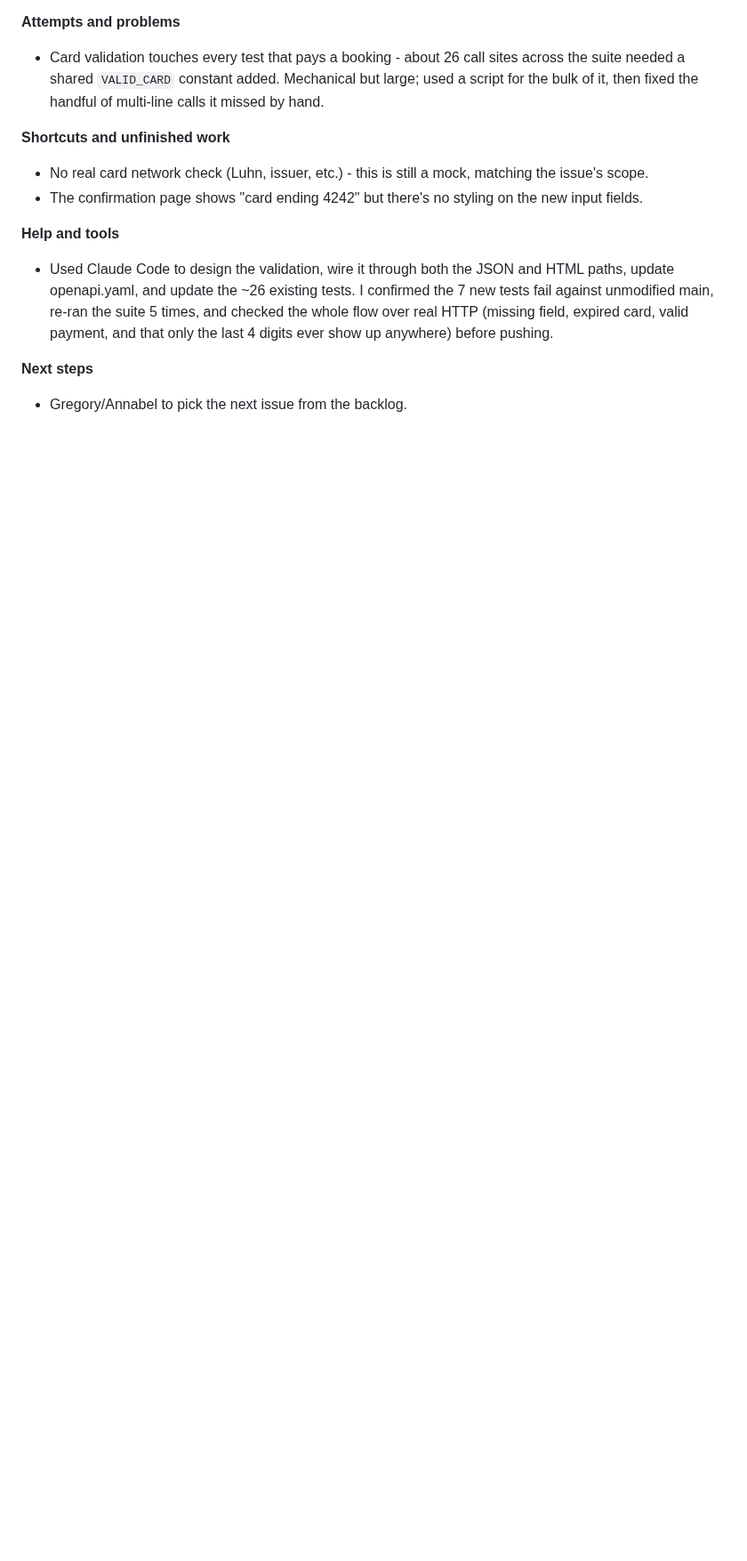
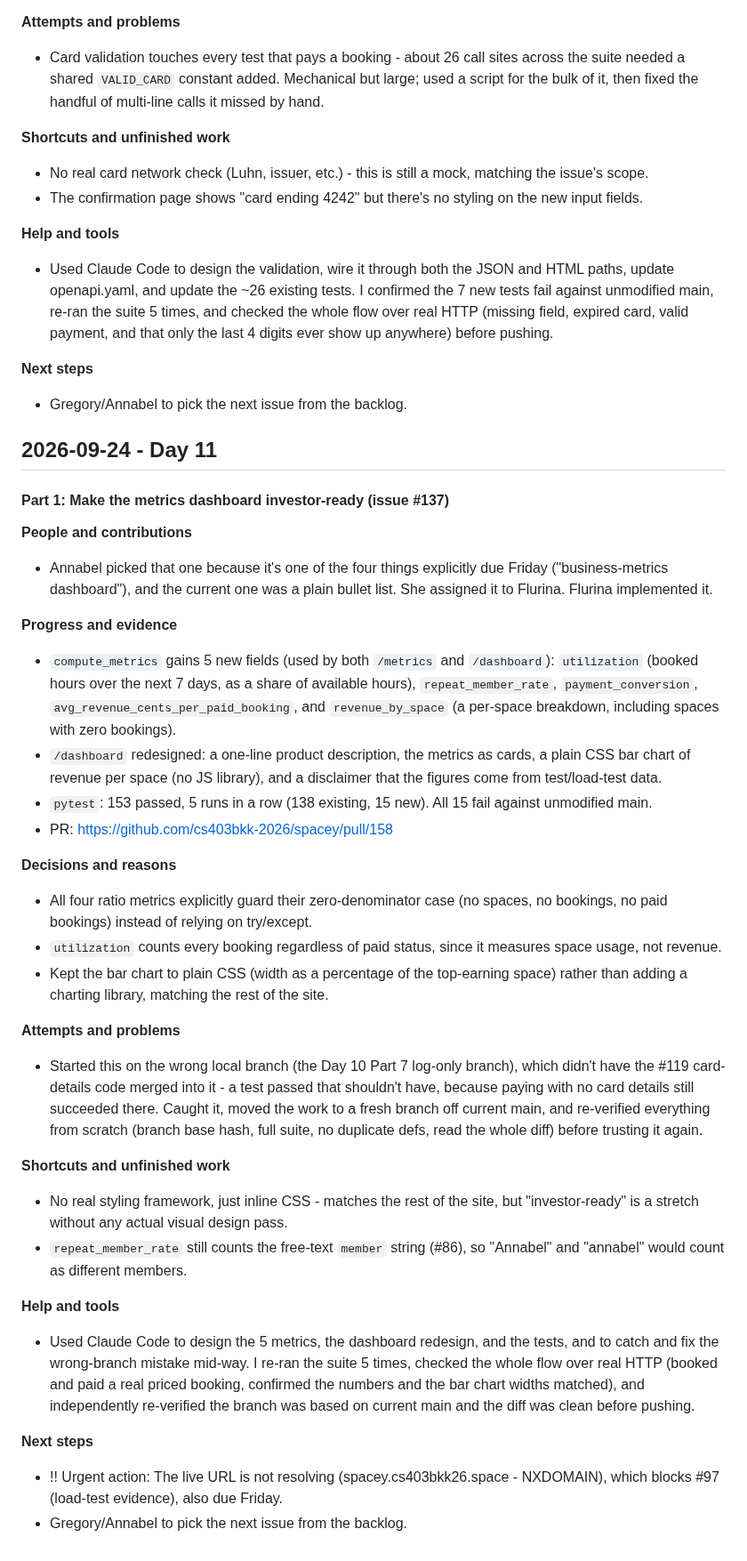
Before and after one commit to cs403bkk-2026/spacey, a Markdown page: STARTUP_LOG.md, the part around the change. Shown at 89% size. GitHub-like rendering; blank space fills up the shorter version.

Commit message:
Add Day 10 log: investor-ready dashboard

```diff
--- a/STARTUP_LOG.md
+++ b/STARTUP_LOG.md
@@ -1247,3 +1247,35 @@ copy-pasting the same four queries into a second route.
 
 **Next steps**
 - Gregory/Annabel to pick the next issue from the backlog.
+
+## 2026-09-24 - Day 11
+
+#### Part 1: Make the metrics dashboard investor-ready (issue #137)
+
+**People and contributions**
+- Annabel picked that one because it's one of the four things explicitly due Friday ("business-metrics dashboard"), and the current one was a plain bullet list. She assigned it to Flurina. Flurina implemented it.
+
+**Progress and evidence**
+- `compute_metrics` gains 5 new fields (used by both `/metrics` and `/dashboard`): `utilization` (booked hours over the next 7 days, as a share of available hours), `repeat_member_rate`, `payment_conversion`, `avg_revenue_cents_per_paid_booking`, and `revenue_by_space` (a per-space breakdown, including spaces with zero bookings).
+- `/dashboard` redesigned: a one-line product description, the metrics as cards, a plain CSS bar chart of revenue per space (no JS library), and a disclaimer that the figures come from test/load-test data.
+- `pytest`: 153 passed, 5 runs in a row (138 existing, 15 new). All 15 fail against unmodified main.
+- PR: https://github.com/cs403bkk-2026/spacey/pull/158
+
+**Decisions and reasons**
+- All four ratio metrics explicitly guard their zero-denominator case (no spaces, no bookings, no paid bookings) instead of relying on try/except.
+- `utilization` counts every booking regardless of paid status, since it measures space usage, not revenue.
+- Kept the bar chart to plain CSS (width as a percentage of the top-earning space) rather than adding a charting library, matching the rest of the site.
+
+**Attempts and problems**
+- Started this on the wrong local branch (the Day 10 Part 7 log-only branch), which didn't have the #119 card-details code merged into it - a test passed that shouldn't have, because paying with no card details still succeeded there. Caught it, moved the work to a fresh branch off current main, and re-verified everything from scratch (branch base hash, full suite, no duplicate defs, read the whole diff) before trusting it again.
+
+**Shortcuts and unfinished work**
+- No real styling framework, just inline CSS - matches the rest of the site, but "investor-ready" is a stretch without any actual visual design pass.
+- `repeat_member_rate` still counts the free-text `member` string (#86), so "Annabel" and "annabel" would count as different members.
+
+**Help and tools**
+- Used Claude Code to design the 5 metrics, the dashboard redesign, and the tests, and to catch and fix the wrong-branch mistake mid-way. I re-ran the suite 5 times, checked the whole flow over real HTTP (booked and paid a real priced booking, confirmed the numbers and the bar chart widths matched), and independently re-verified the branch was based on current main and the diff was clean before pushing.
+
+**Next steps**
+- !! Urgent action: The live URL is not resolving (spacey.cs403bkk26.space - NXDOMAIN), which blocks #97 (load-test evidence), also due Friday.
+- Gregory/Annabel to pick the next issue from the backlog.
```
